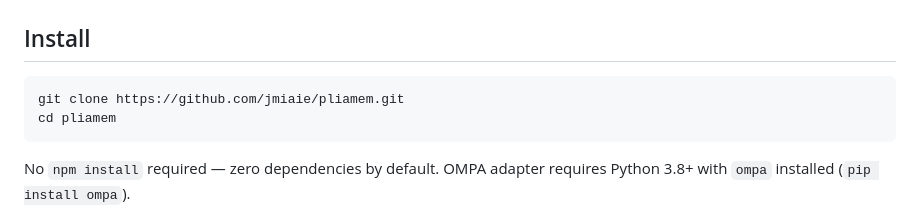
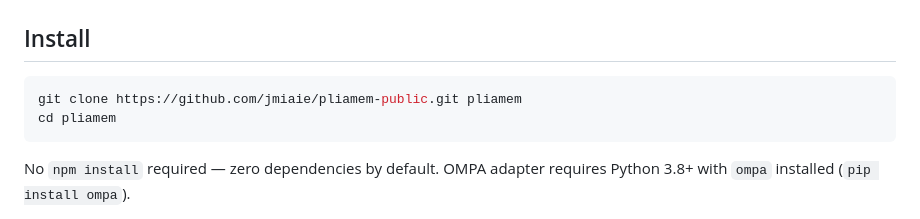
Before and after one commit to jmiaie/pliamem-public, a Markdown page: README.md, the part around the change. Drawn GitHub-style.

Commit message:
docs: update clone URL to public repo

````diff
--- a/README.md
+++ b/README.md
@@ -9,7 +9,7 @@ pliamem (pronounced "PLY-ah-mem") is a **pliable memory** — a unified recall l
 ## Install
 
 ```bash
-git clone https://github.com/jmiaie/pliamem.git
+git clone https://github.com/jmiaie/pliamem-public.git pliamem
 cd pliamem
 ```
 
````
